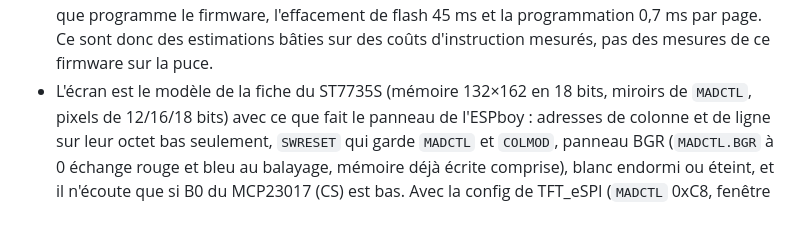
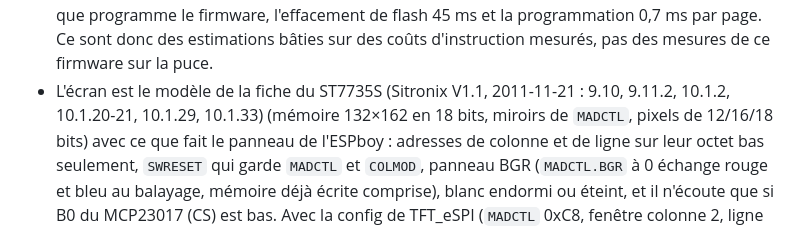
Before and after one commit to r043v/gm0, a Markdown page: README.fr.md, the part around the change. GitHub-like rendering.

Commit message:
README : références de la fiche du ST7735S
Co-Authored-By: Claude Sonnet 5.5 <noreply@anthropic.com>

```diff
--- a/README.fr.md
+++ b/README.fr.md
@@ -172,7 +172,8 @@ en donnant son nom.
   firmware, l'effacement de flash 45 ms et la programmation 0,7 ms par page.
   Ce sont donc des estimations bâties sur des coûts d'instruction mesurés, pas
   des mesures de ce firmware sur la puce.
-- L'écran est le modèle de la fiche du ST7735S (mémoire 132×162 en 18 bits,
+- L'écran est le modèle de la fiche du ST7735S (Sitronix V1.1, 2011-11-21 : 9.10,
+  9.11.2, 10.1.2, 10.1.20-21, 10.1.29, 10.1.33) (mémoire 132×162 en 18 bits,
   miroirs de `MADCTL`, pixels de 12/16/18 bits) avec ce que fait le panneau de
   l'ESPboy : adresses de colonne et de ligne sur leur octet bas seulement,
   `SWRESET` qui garde `MADCTL` et `COLMOD`, panneau BGR (`MADCTL.BGR` à 0
```
Also changed, not shown: README.md (+2 -1 lines).
